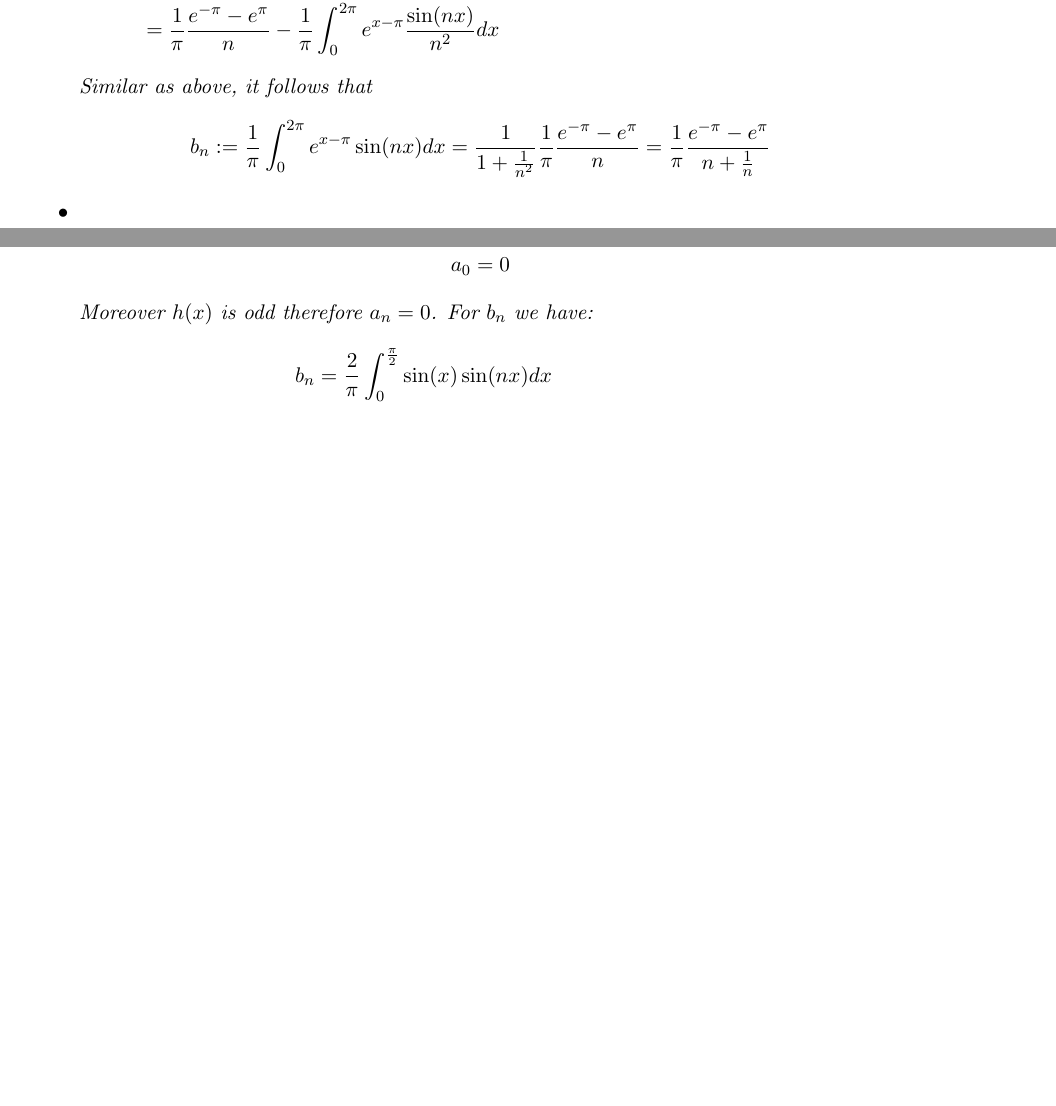
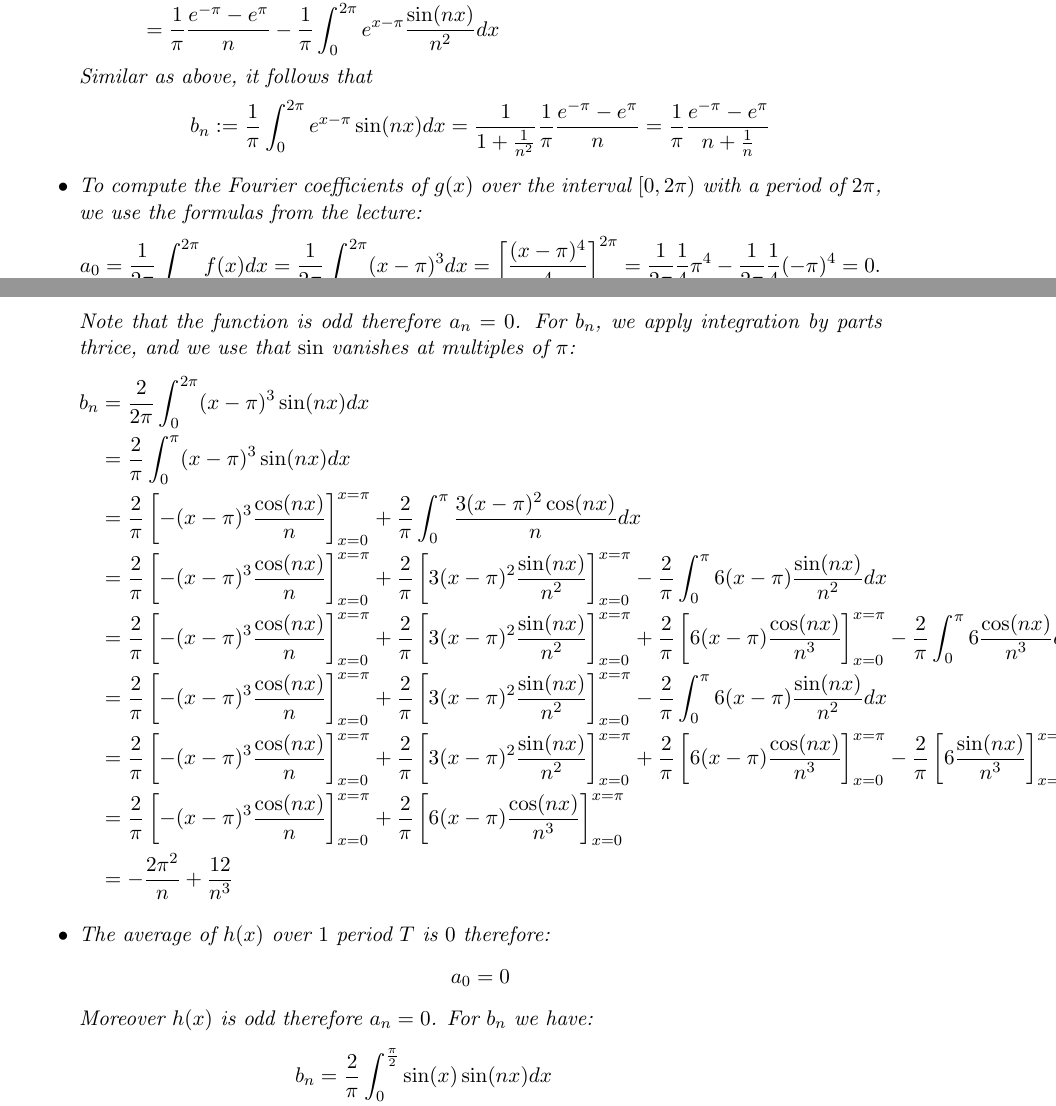
Before and after one commit to martinlicht/Ana3_EPFL2024, a LaTeX problem sheet (exercise09.tex): two parts of pages 5 and 6 of 6 before the commit and two parts of pages 5 and 6 of 7 after it, joined at a grey line, cut so that both start at the same text, the shorter picture padded with empty space. Compiled offline with pdfLaTeX.

Commit message:
added solution

```diff
--- a/exercise09.tex
+++ b/exercise09.tex
@@ -473,6 +473,83 @@
         \end{align*}
     %subquestion 2
     \item
+To compute the Fourier coefficients of $g(x)$ over the interval $[0,2\pi)$ with a period of $2\pi$, we use the formulas from the lecture:
+        \[
+            a_0 = \frac{1}{2\pi}\int_{0}^{2\pi} f(x) dx  = \frac{1}{2\pi}\int_{0}^{2\pi} (x-\pi)^3 dx  = \left[ \frac{(x-\pi)^4}{4} \right]_{0}^{2\pi} = \frac{1}{2\pi}\frac 1 4 \pi^4 - \frac{1}{2\pi}\frac 1 4 (-\pi)^4 = 0.
+        \]
+        Note that the function is odd therefore $a_n = 0$. For $b_n$, we apply integration by parts thrice, and we use that $\sin$ vanishes at multiples of $\pi$:
+        \begin{align*}
+            b_n
+            &
+            =
+            \frac{2}{2\pi}
+            \int_{0}^{2\pi} (x-\pi)^3 \sin(n x) dx
+            \\&
+            =
+            \frac{2}{\pi}
+            \int_{0}^{\pi} (x-\pi)^3 \sin(n x) dx
+            \\&
+            =
+            \frac{2}{\pi}
+            \left[- (x-\pi)^3 \frac{ \cos(n x) }{n } \right]_{x=0}^{x=\pi}
+            +
+            \frac{2}{\pi}
+            \int_{0}^{\pi} \frac{ 3(x-\pi)^2 \cos(n x) }{ n } dx
+            \\&
+            =
+ 		\frac{2}{\pi}
+            \left[- (x-\pi)^3 \frac{ \cos(n x) }{n } \right]_{x=0}^{x=\pi}
+            +
+            \frac{2}{\pi}
+            \left[ 3(x-\pi)^2 \frac{ \sin(n x) }{ n^2 } \right]_{x=0}^{x=\pi}
+            -
+            \frac{2}{\pi}
+            \int_{0}^{\pi} 6(x-\pi)\frac{ \sin( n x) }{n^2 } dx
+            \\&
+            =
+            \frac{2}{\pi}
+            \left[- (x-\pi)^3 \frac{ \cos(n x) }{n } \right]_{x=0}^{x=\pi}
+            +
+            \frac{2}{\pi}
+            \left[ 3(x-\pi)^2 \frac{ \sin(n x) }{ n^2 } \right]_{x=0}^{x=\pi}
+            +
+            \frac{2}{\pi}
+            \left[ 6(x-\pi)\frac{ \cos( n x) }{ n^3 } \right]_{x=0}^{x=\pi}
+		-
+            \frac{2}{\pi}
+            \int_{0}^{\pi} 6\frac{ \cos( n x) }{ n^3 } dx
+            \\&
+            =
+ 		\frac{2}{\pi}
+            \left[- (x-\pi)^3 \frac{ \cos(n x) }{n } \right]_{x=0}^{x=\pi}
+            +
+            \frac{2}{\pi}
+            \left[ 3(x-\pi)^2 \frac{ \sin(n x) }{ n^2 } \right]_{x=0}^{x=\pi}
+            -
+            \frac{2}{\pi}
+            \int_{0}^{\pi} 6(x-\pi)\frac{ \sin( n x) }{n^2 } dx
+            \\&
+            =
+            \frac{2}{\pi}
+            \left[- (x-\pi)^3 \frac{ \cos(n x) }{n } \right]_{x=0}^{x=\pi}
+            +
+            \frac{2}{\pi}
+            \left[ 3(x-\pi)^2 \frac{ \sin(n x) }{ n^2 } \right]_{x=0}^{x=\pi}
+            +
+            \frac{2}{\pi}
+            \left[ 6(x-\pi)\frac{ \cos( n x) }{ n^3 } \right]_{x=0}^{x=\pi}
+		-
+            \frac{2}{\pi}
+            \left[ 6\frac{ \sin( n x) }{ n^3 } \right]_{x=0}^{x=\pi}
+		\\&
+            =\frac{2}{\pi}
+            \left[- (x-\pi)^3 \frac{ \cos(n x) }{n } \right]_{x=0}^{x=\pi}
+            +
+            \frac{2}{\pi}
+            \left[ 6(x-\pi)\frac{ \cos( n x) }{ n^3 } \right]_{x=0}^{x=\pi}
+		\\&
+		= -\frac{2\pi^2}{n}+\frac{12}{n^3}
+        \end{align*}
     %subquestion 3
     \item
     The average of $h(x)$ over $1$ period $T$ is $0$ therefore:
```
